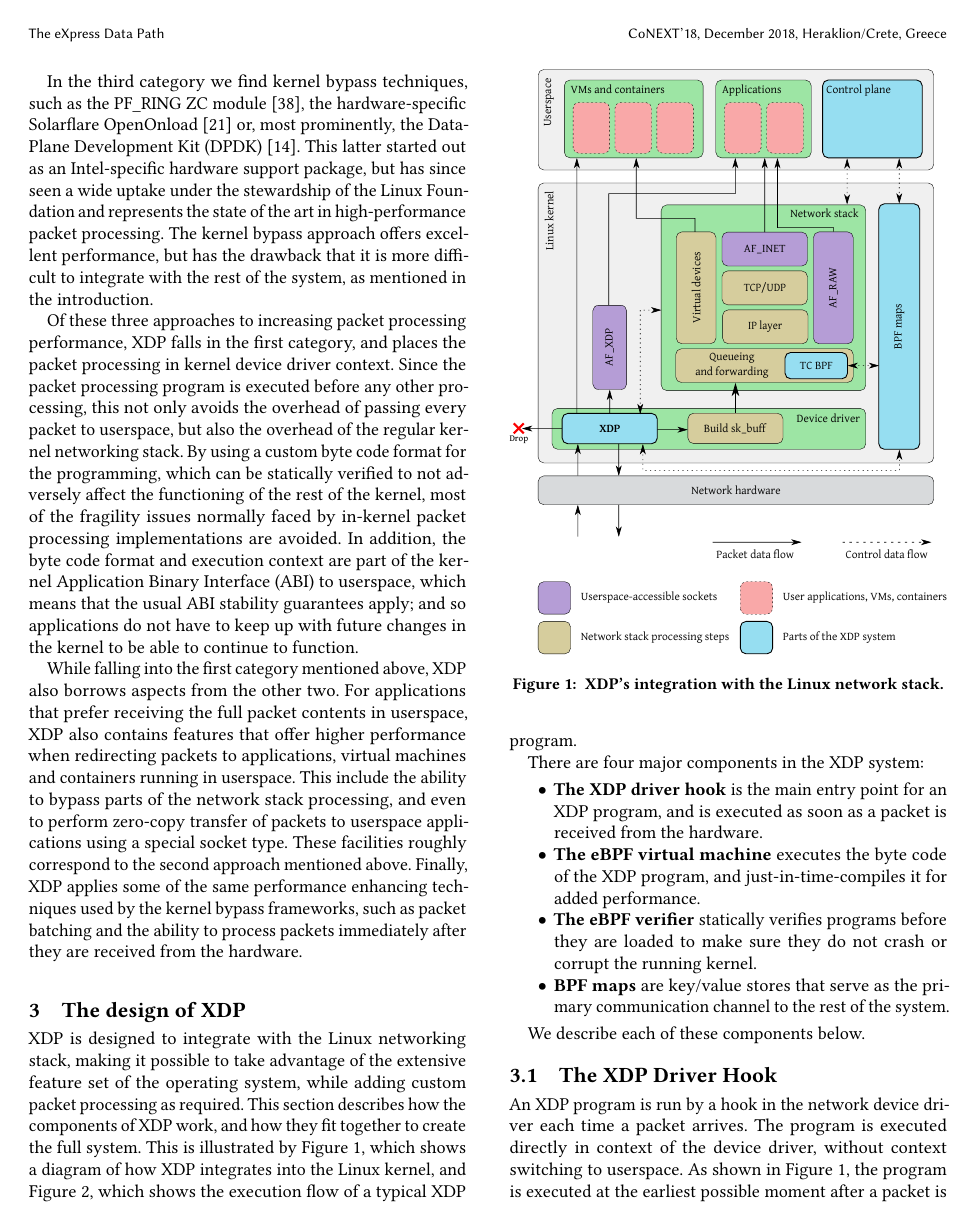
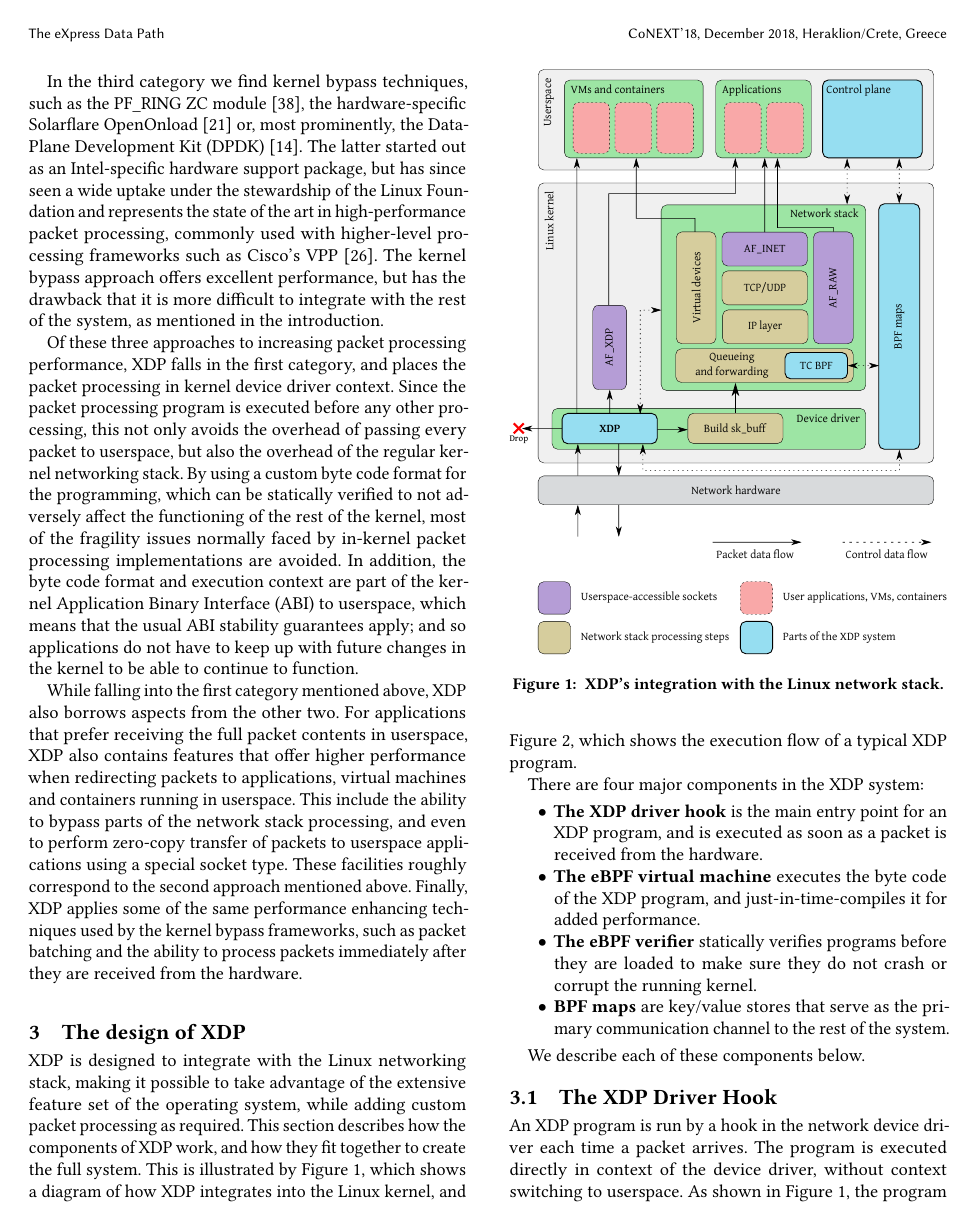
Before and after one commit to tohojo/xdp-paper, a LaTeX paper (xdp-paper.tex): page 3 of 13. Compiled offline with pdfLaTeX.

Commit message:
Mention VPP along with DPDK
Signed-off-by: Toke Høiland-Jørgensen <toke@toke.dk>

```diff
--- a/xdp-paper.tex
+++ b/xdp-paper.tex
@@ -287,12 +287,13 @@ solutions~\cite{gallenmuller_comparison_2015}.
 In the third category we find kernel bypass techniques, such as the PF\_RING ZC
 module~\cite{pfringzc}, the hardware-specific Solarflare
 OpenOnload~\cite{openonload} or, most prominently, the DataPlane Development Kit
-(DPDK)~\cite{dpdk}. This latter started out as an Intel-specific hardware
-support package, but has since seen a wide uptake under the stewardship of the
-Linux Foundation and represents the state of the art in high-performance packet
-processing. The kernel bypass approach offers excellent performance, but has the
-drawback that it is more difficult to integrate with the rest of the system, as
-mentioned in the introduction.
+(DPDK)~\cite{dpdk}. The latter started out as an Intel-specific hardware support
+package, but has since seen a wide uptake under the stewardship of the Linux
+Foundation and represents the state of the art in high-performance packet
+processing, commonly used with higher-level processing frameworks such as
+Cisco's VPP~\cite{linguaglossa2017high}. The kernel bypass approach offers
+excellent performance, but has the drawback that it is more difficult to
+integrate with the rest of the system, as mentioned in the introduction.
 
 Of these three approaches to increasing packet processing performance, XDP falls
 in the first category, and places the packet processing in kernel device driver
```
